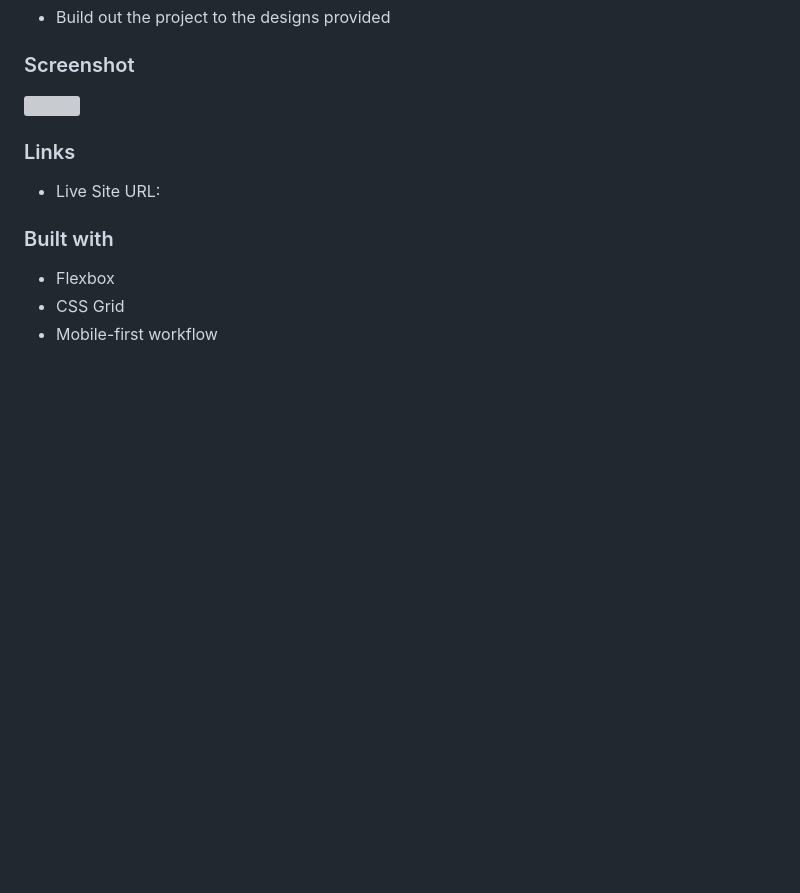
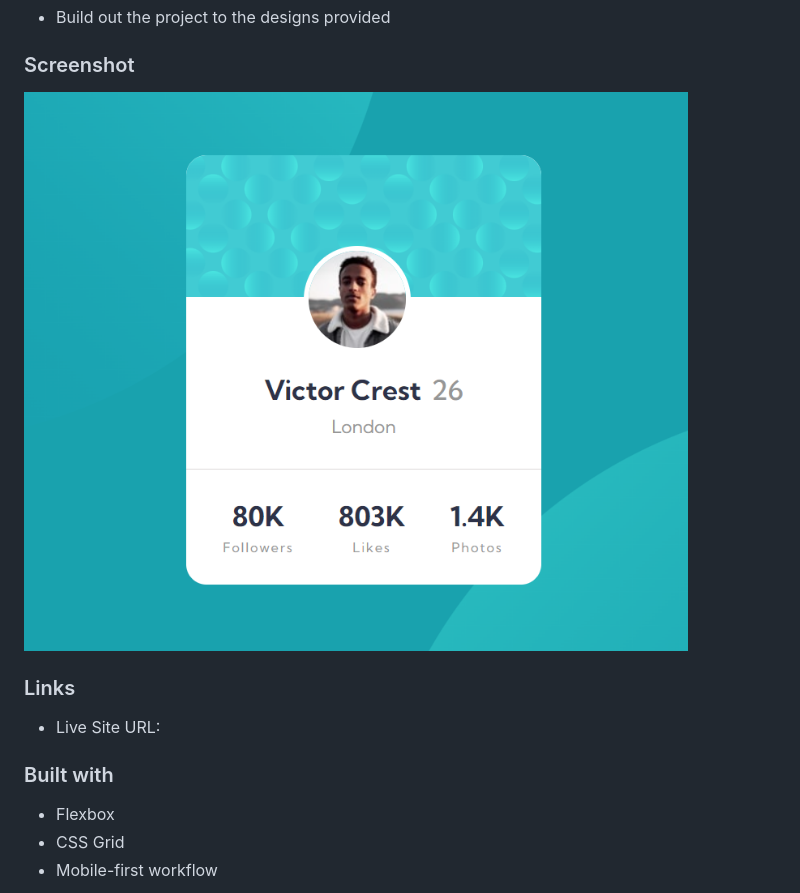
Before and after one commit to khannfouad/profile-card-component, a Markdown page: README.md, the part around the change. GitHub-like rendering; pictures changed too: Screenshot.png (added); blank space fills up the shorter version; grey boxes are pictures that could not be loaded.

Commit message:
add screenshot

```diff
--- a/README.md
+++ b/README.md
@@ -10,7 +10,7 @@ This is a solution to the [Profile card component challenge on Frontend Mentor](
 
 ### Screenshot
 
-![](./image.png)
+![](./Screenshot.png)
 
 ### Links
 
```
